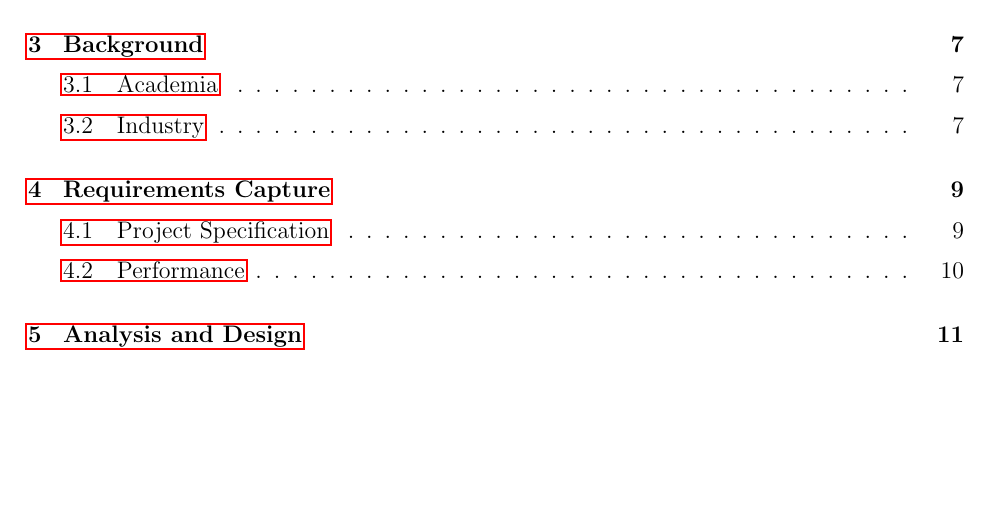
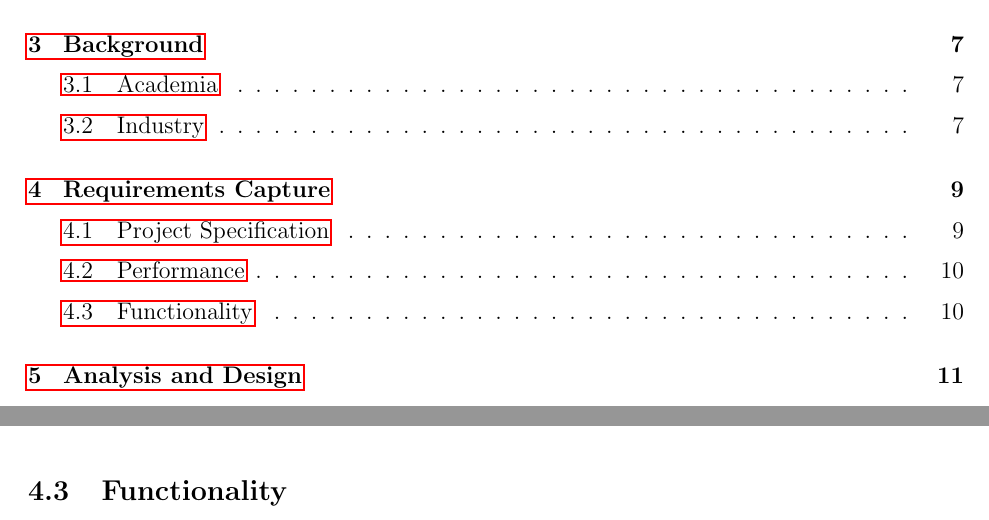
Before and after one commit to QFSW/JiTBoy-Dissertation, a LaTeX document (main.tex, which reads sections/requirements/functionality.tex, sections/requirements/requirements.tex): part of page 2 of 33 before the commit and two parts of pages 2 and 10 of 33 after it, the two joined at a grey line, cut so that both start at the same text, the shorter picture padded with empty space. Compiled offline with pdfLaTeX.

Commit message:
Made ReqCap functionality file

```diff
--- /dev/null
+++ b/sections/requirements/functionality.tex
@@ -0,0 +1 @@
+\subsection{Functionality}
--- a/sections/requirements/requirements.tex
+++ b/sections/requirements/requirements.tex
@@ -2,3 +2,4 @@
 
 \subfile{specification}
 \subfile{performance}
+\subfile{functionality}
```
